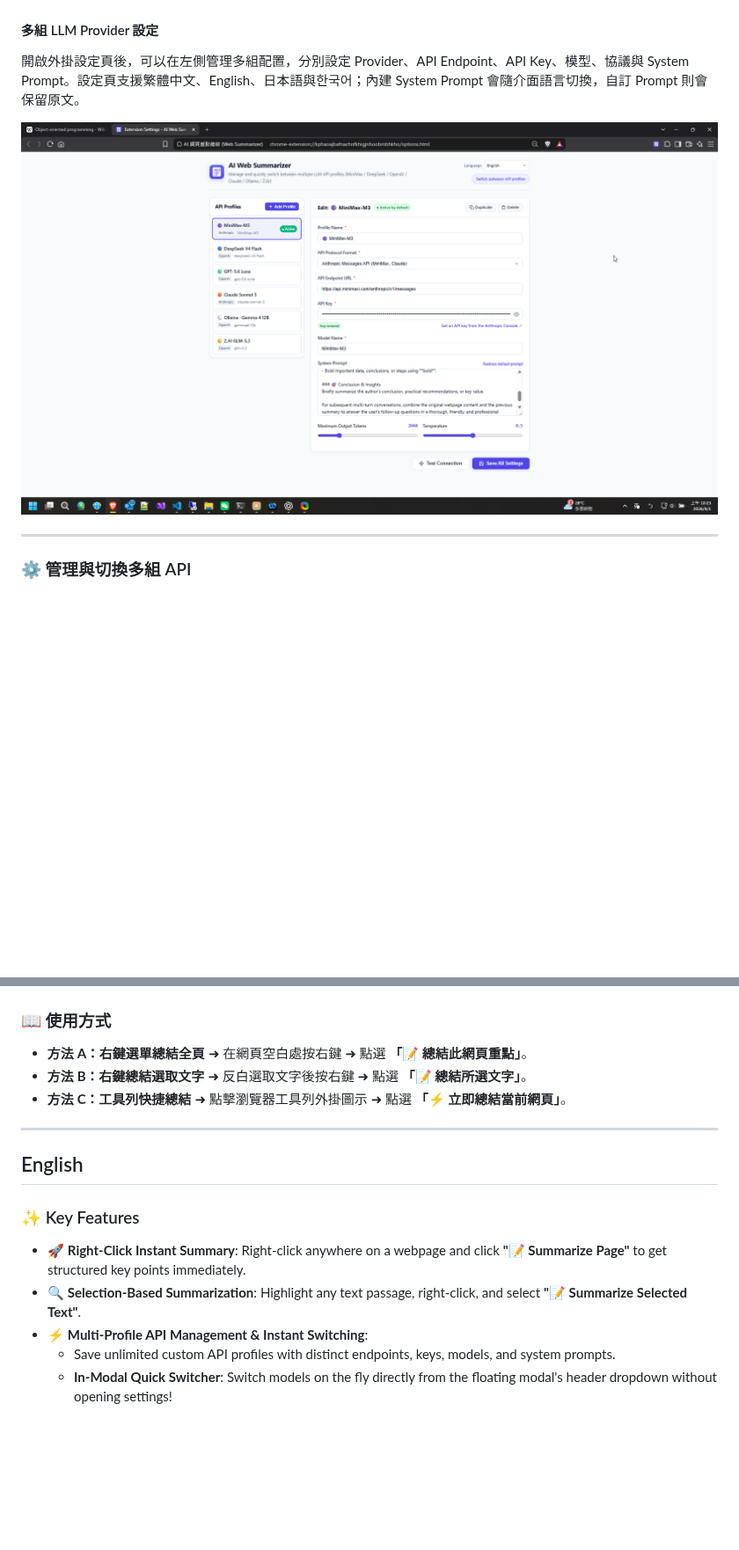
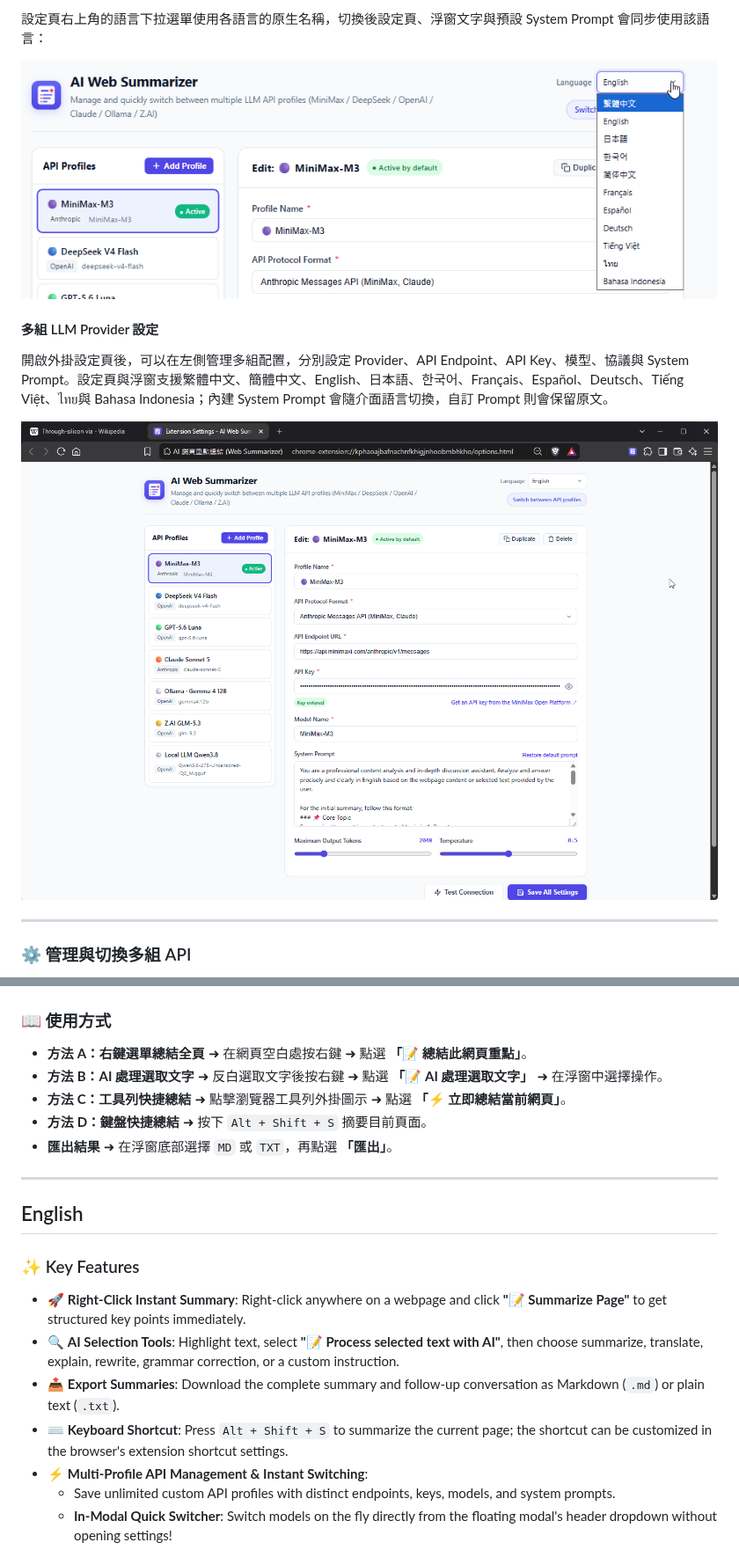
Before and after one commit to hs9021401/aurofact, a Markdown page: README.md, 2 parts joined by grey strips. Shown at 88% size. GitHub-like rendering; pictures changed too: docs/screenshots/language-selector.png (added), docs/screenshots/settings-profiles.png (added); blank space fills up the shorter version.

Commit message:
feat: update extension UI and documentation

```diff
--- a/README.md
+++ b/README.md
@@ -69,9 +84,12 @@
+設定頁右上角的語言下拉選單使用各語言的原生名稱，切換後設定頁、浮窗文字與預設 System Prompt 會同步使用該語言：
+
+![語言切換選單](docs/screenshots/language-selector.png)
 
 #### 多組 LLM Provider 設定
 
-開啟外掛設定頁後，可以在左側管理多組配置，分別設定 Provider、API Endpoint、API Key、模型、協議與 System Prompt。設定頁支援繁體中文、English、日本語與한국어；內建 System Prompt 會隨介面語言切換，自訂 Prompt 則會保留原文。
+開啟外掛設定頁後，可以在左側管理多組配置，分別設定 Provider、API Endpoint、API Key、模型、協議與 System Prompt。設定頁與浮窗支援繁體中文、簡體中文、English、日本語、한국어、Français、Español、Deutsch、Tiếng Việt、ไทย與 Bahasa Indonesia；內建 System Prompt 會隨介面語言切換，自訂 Prompt 則會保留原文。
 
-![LLM Provider 設定頁](docs/screenshots/settings-page.png)
+![LLM Provider 設定頁](docs/screenshots/settings-profiles.png)
 
 ---
 
@@ -88,8 +106,10 @@
 ### 📖 使用方式
 
 - **方法 A：右鍵選單總結全頁** ➜ 在網頁空白處按右鍵 ➜ 點選 **「📝 總結此網頁重點」**。
-- **方法 B：右鍵總結選取文字** ➜ 反白選取文字後按右鍵 ➜ 點選 **「📝 總結所選文字」**。
+- **方法 B：AI 處理選取文字** ➜ 反白選取文字後按右鍵 ➜ 點選 **「📝 AI 處理選取文字」** ➜ 在浮窗中選擇操作。
 - **方法 C：工具列快捷總結** ➜ 點擊瀏覽器工具列外掛圖示 ➜ 點選 **「⚡ 立即總結當前網頁」**。
+- **方法 D：鍵盤快捷總結** ➜ 按下 `Alt + Shift + S` 摘要目前頁面。
+- **匯出結果** ➜ 在浮窗底部選擇 `MD` 或 `TXT`，再點選 **「匯出」**。
 
 ---
 
@@ -100,7 +120,9 @@
 ### ✨ Key Features
 
 - 🚀 **Right-Click Instant Summary**: Right-click anywhere on a webpage and click **"📝 Summarize Page"** to get structured key points immediately.
-- 🔍 **Selection-Based Summarization**: Highlight any text passage, right-click, and select **"📝 Summarize Selected Text"**.
+- 🔍 **AI Selection Tools**: Highlight text, select **"📝 Process selected text with AI"**, then choose summarize, translate, explain, rewrite, grammar correction, or a custom instruction.
+- 📤 **Export Summaries**: Download the complete summary and follow-up conversation as Markdown (`.md`) or plain text (`.txt`).
+- ⌨️ **Keyboard Shortcut**: Press `Alt + Shift + S` to summarize the current page; the shortcut can be customized in the browser's extension shortcut settings.
 - ⚡ **Multi-Profile API Management & Instant Switching**:
   - Save unlimited custom API profiles with distinct endpoints, keys, models, and system prompts.
   - **In-Modal Quick Switcher**: Switch models on the fly directly from the floating modal's header dropdown without opening settings!
```
Also changed, not shown: other parts of README.md (+42 -9 lines), docs/screenshots/floating-summary-en.png (added), docs/screenshots/selection-actions-1.png (added), docs/screenshots/selection-actions-2.png (added), 7 other files.
